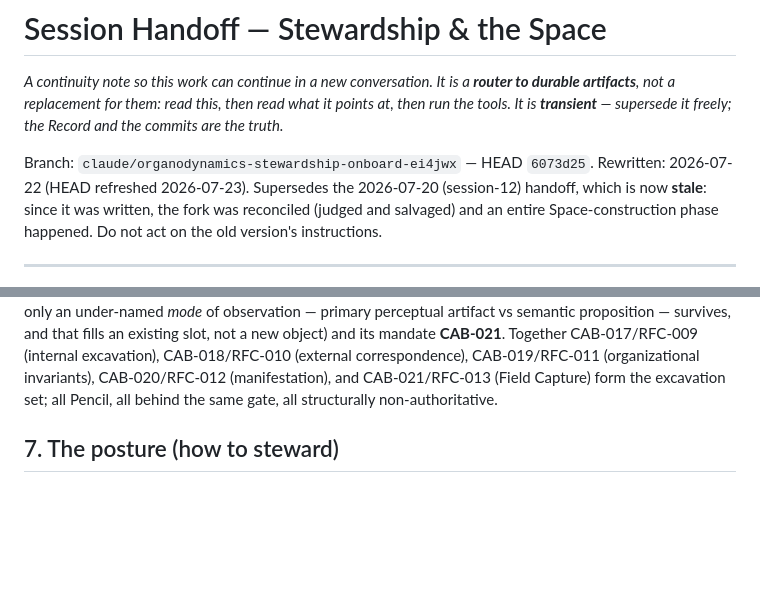
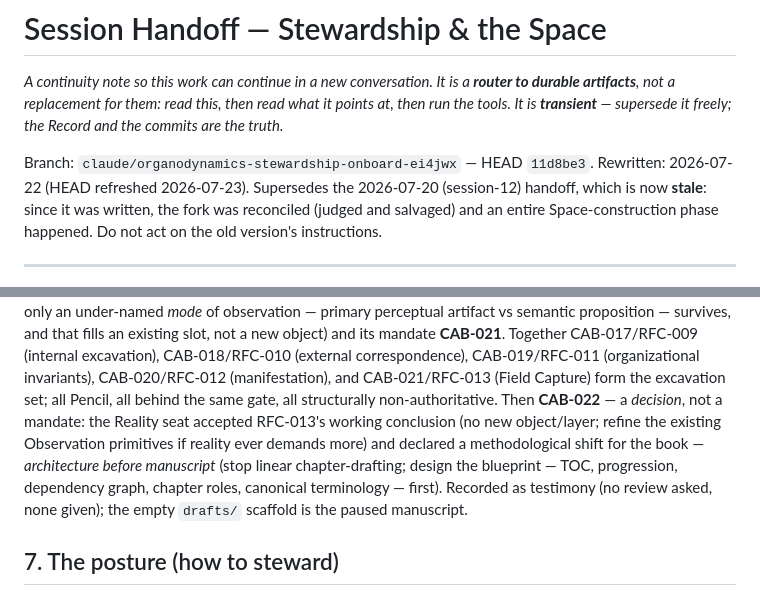
Before and after one commit to brill-foundation/organodynamics, a Markdown page: docs/HANDOFF.md, 2 parts joined by grey strips. Rendered like a GitHub page; blank space fills up the shorter version.

Commit message:
Handoff: record CAB-022 (architecture before manuscript); refresh HEAD
The Reality seat's methodological decision joins the deposits behind the reconciliation
gate (§6) as a testimony record, and the HEAD pointer moves to the current tip.

Co-Authored-By: Claude Opus 4.8 <noreply@anthropic.com>
Claude-Session: https://claude.ai/code/session_01JL9WZ6kYuFpKDNrTTzMC7Q

```diff
--- a/docs/HANDOFF.md
+++ b/docs/HANDOFF.md
@@ -5,7 +5,7 @@
 read what it points at, then run the tools. It is **transient** — supersede it
 freely; the Record and the commits are the truth.*
 
-Branch: `claude/organodynamics-stewardship-onboard-ei4jwx` — HEAD `6073d25`.
+Branch: `claude/organodynamics-stewardship-onboard-ei4jwx` — HEAD `11d8be3`.
 Rewritten: 2026-07-22 (HEAD refreshed 2026-07-23). Supersedes the 2026-07-20 (session-12) handoff, which is
 now **stale**: since it was written, the fork was reconciled (judged and
 salvaged) and an entire Space-construction phase happened. Do not act on the
@@ -195,7 +195,13 @@ not a new object) and its mandate **CAB-021**. Together CAB-017/RFC-009 (interna
 excavation), CAB-018/RFC-010 (external correspondence), CAB-019/RFC-011 (organizational
 invariants), CAB-020/RFC-012 (manifestation), and CAB-021/RFC-013 (Field Capture) form
 the excavation set; all Pencil, all behind the same gate, all structurally
-non-authoritative.
+non-authoritative. Then **CAB-022** — a *decision*, not a mandate: the Reality seat
+accepted RFC-013's working conclusion (no new object/layer; refine the existing
+Observation primitives if reality ever demands more) and declared a methodological shift
+for the book — *architecture before manuscript* (stop linear chapter-drafting; design the
+blueprint — TOC, progression, dependency graph, chapter roles, canonical terminology —
+first). Recorded as testimony (no review asked, none given); the empty `drafts/` scaffold
+is the paused manuscript.
 
 ## 7. The posture (how to steward)
 
```
